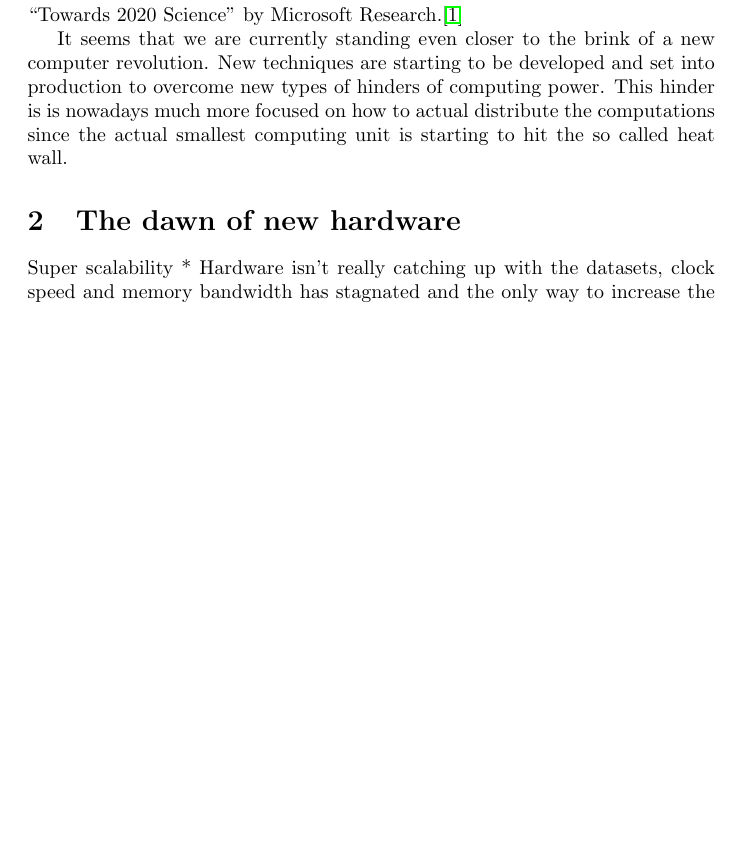
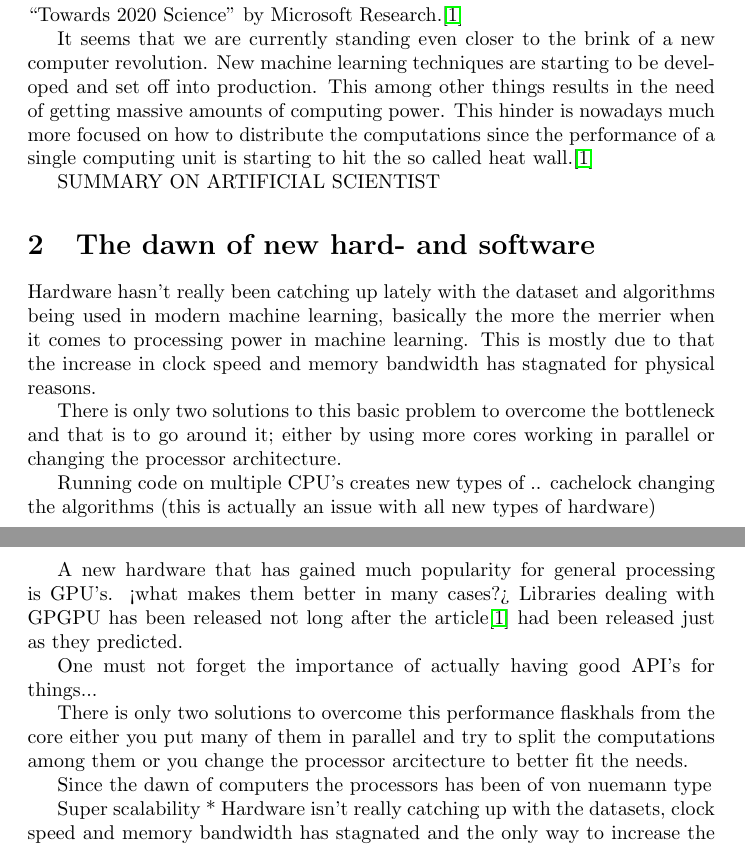
Before and after one commit to Jim-Holmstroem/da2205, a LaTeX problem sheet (src/final_assignment.tex): part of page 1 of 2 before the commit and two parts of pages 1 and 2 of 3 after it, the two joined at a grey line, cut so that both start at the same text, the shorter picture padded with empty space. Compiled offline with pdfLaTeX.

Commit message:
started to write some more

```diff
--- a/src/final_assignment.tex
+++ b/src/final_assignment.tex
@@ -18,9 +18,59 @@ needed to get there''}
     the article ``Towards 2020 Science'' by Microsoft Research.\cite{ms2020}
 
     It seems that we are currently standing even closer to the brink of a new
-    computer revolution. New techniques are starting to be developed and set
-    into production to
-    overcome new types of hinders of computing power. This hinder is is
-    nowadays much more focused on how to actual distribute the computations
-    since the actual smallest computing unit is starting to hit the so called
-    heat wall.
+    computer revolution. New machine learning techniques are starting to be
+    developed and set off into production. This among other things results in
+    the need of getting massive amounts of computing power.
+    This hinder is nowadays much more focused on how to
+    distribute the computations
+    since the performance of a single computing unit is starting to
+    hit the so called
+    heat wall.\cite{ms2020}
+
+    SUMMARY ON ARTIFICIAL SCIENTIST
+
+\section{The dawn of new hard- and software}
+
+    Hardware hasn't really been catching up lately with the dataset and algorithms
+    being used in modern machine learning, basically the more the merrier when it comes
+    to processing power in machine learning. This is mostly due to that the
+    increase in clock speed and memory bandwidth has stagnated for physical
+    reasons.
+
+    There is only two solutions to this basic problem to overcome the
+    bottleneck and that is to go around it; either by using more cores working in
+    parallel or changing the processor architecture.
+
+    Running code on multiple CPU's creates new types of ..
+    cachelock
+    changing the algorithms (this is actually an issue with all new types of
+    hardware)
+
+    A new hardware that has gained much popularity for general processing is
+    GPU's. <what makes them better in many cases?>
+    Libraries dealing with GPGPU has been released not long after the
+    article\cite{ms2020} had been released just as they predicted.
+
+    One must not forget the importance of actually having good API's for
+    things...
+
+
+
+
+
+
+
+    There is only two solutions to overcome this performance flaskhals from the
+    core either you put many of them in parallel and try to split the
+    computations among them or you change the processor arcitecture to better
+    fit the needs.
+
+
+
+    Since the dawn of computers the processors has been of von nuemann type
+
+
+    Super scalability
+    * Hardware isn't really catching up with the datasets, clock speed and
+    memory bandwidth has
+    stagnated and the only way to increase the computing power is to increase
@@ -77,9 +159,3 @@ needed to get there''}
 %       http://www.nature.com/nature/focus/futurecomputing/
 %
 %
-
-\section{The dawn of new hardware}
-    Super scalability
-    * Hardware isn't really catching up with the datasets, clock speed and
-    memory bandwidth has
-    stagnated and the only way to increase the computing power is to increase
```
Also changed, not shown: src/final_assignment.tex (64 more changed lines).
